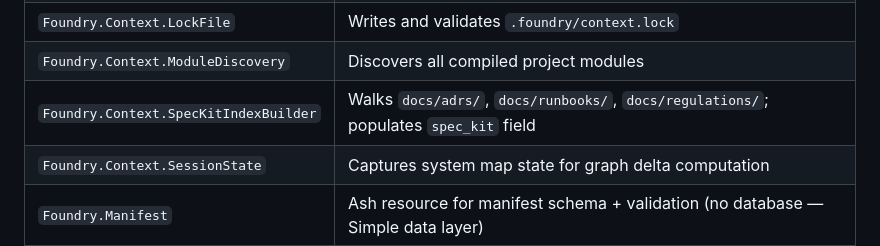
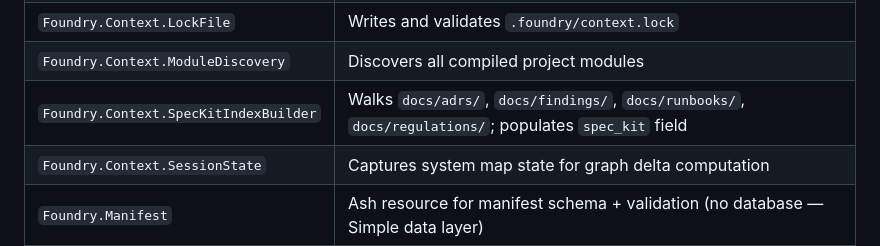
Before and after one commit to FoundryStack/foundry, a Markdown page: README.md, the part around the change. Rendered like a GitHub page.

```diff
--- a/README.md
+++ b/README.md
@@ -306,7 +306,7 @@ and auto-applied is a governance failure. The reverse is merely inconvenient.
 | `Foundry.Context.EdgeEntry` | Typed edge between two nodes |
 | `Foundry.Context.LockFile` | Writes and validates `.foundry/context.lock` |
 | `Foundry.Context.ModuleDiscovery` | Discovers all compiled project modules |
-| `Foundry.Context.SpecKitIndexBuilder` | Walks `docs/adrs/`, `docs/runbooks/`, `docs/regulations/`; populates `spec_kit` field |
+| `Foundry.Context.SpecKitIndexBuilder` | Walks `docs/adrs/`, `docs/findings/`, `docs/runbooks/`, `docs/regulations/`; populates `spec_kit` field |
 | `Foundry.Context.SessionState` | Captures system map state for graph delta computation |
 | `Foundry.Manifest` | Ash resource for manifest schema + validation (no database — Simple data layer) |
 | `Foundry.Manifest.Parser` | Reads and parses `.foundry/manifest.exs` |
```
Also changed, not shown: priv/prompts/core.md (+35 -2 lines).
